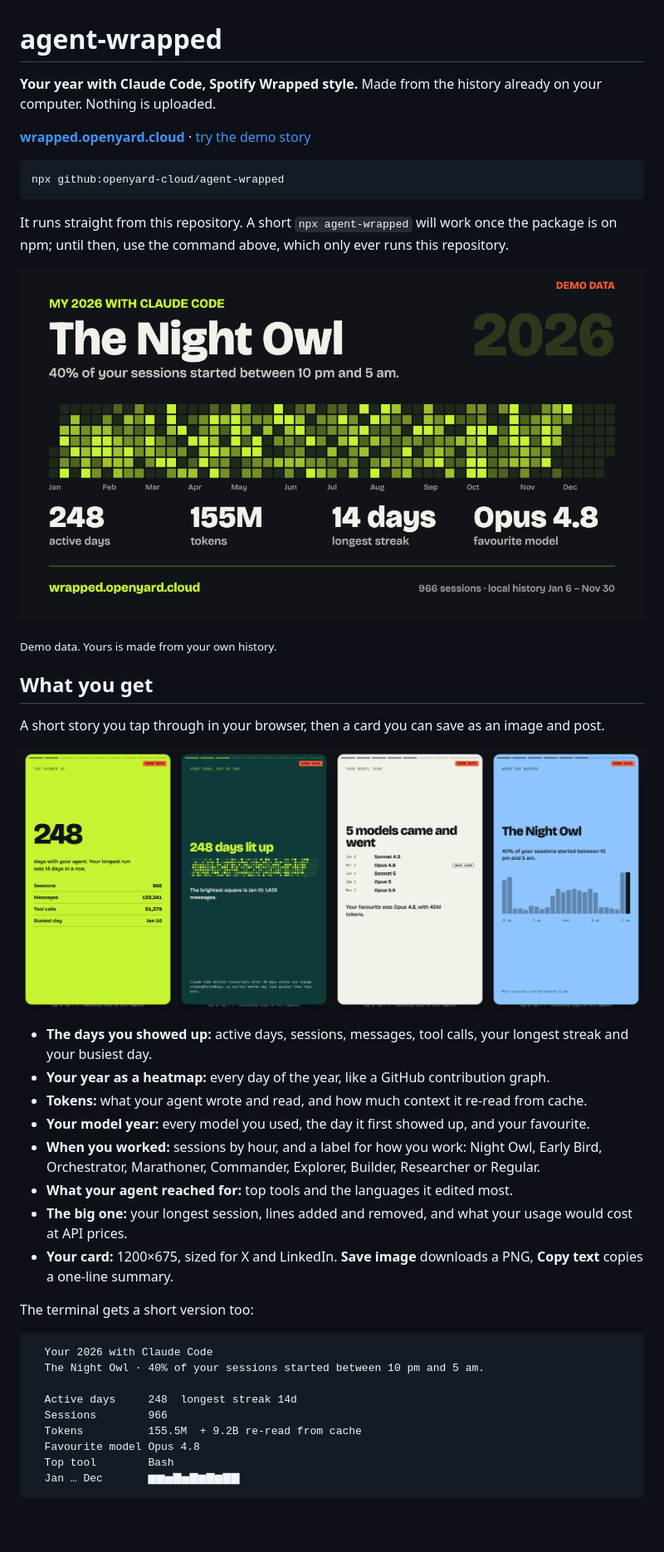
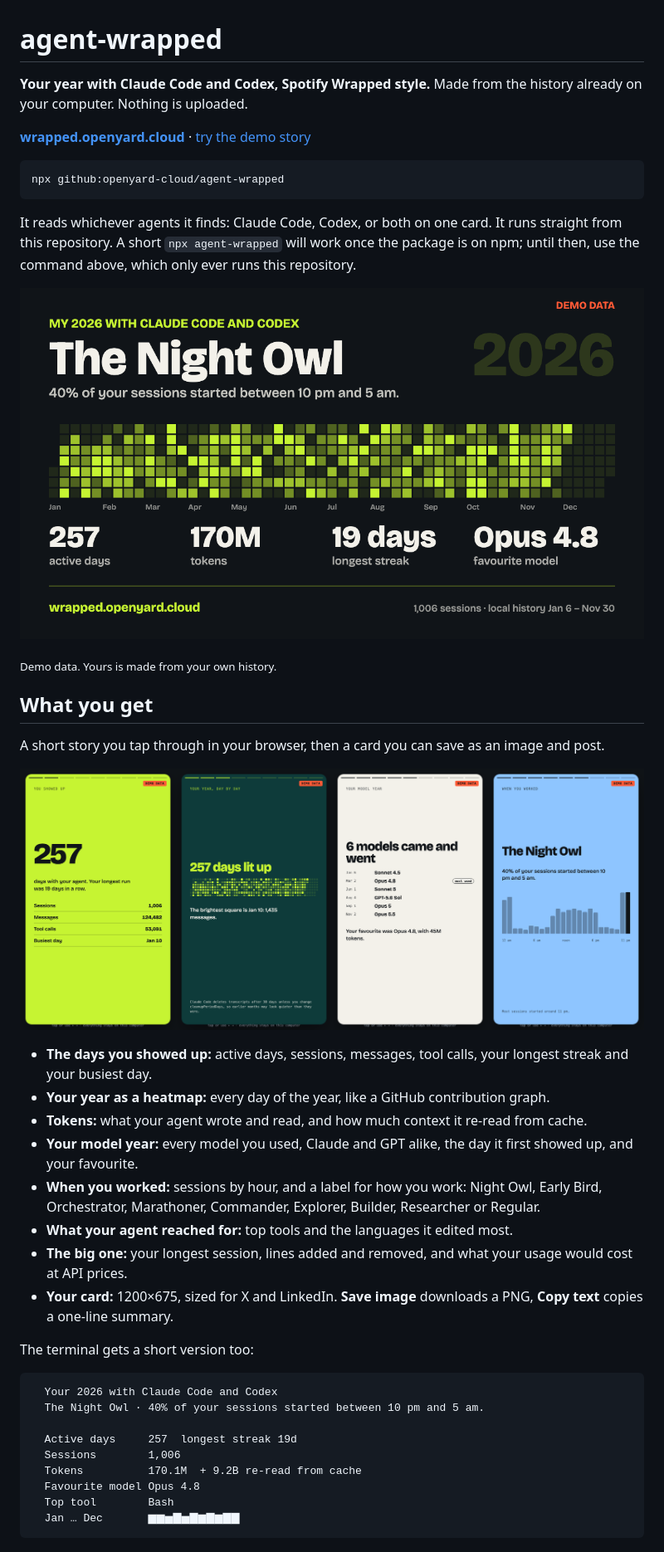
Before and after one commit to openyard-cloud/agent-wrapped, a Markdown page: README.md, the part around one of its changes. Shown at 83% size. Rendered like a GitHub page; pictures changed too: assets/card-demo.png, assets/slides-demo.png; blank space fills up the shorter version.

````diff
--- a/README.md
+++ b/README.md
@@ -1,6 +1,6 @@
 # agent-wrapped
 
-**Your year with Claude Code, Spotify Wrapped style.** Made from the history already on your computer. Nothing is uploaded.
+**Your year with Claude Code and Codex, Spotify Wrapped style.** Made from the history already on your computer. Nothing is uploaded.
 
 **[wrapped.openyard.cloud](https://wrapped.openyard.cloud)** · [try the demo story](https://wrapped.openyard.cloud/demo)
 
@@ -8,5 +8,5 @@
 npx github:openyard-cloud/agent-wrapped
 ```
 
-It runs straight from this repository. A short `npx agent-wrapped` will work once the package is on npm; until then, use the command above, which only ever runs this repository.
+It reads whichever agents it finds: Claude Code, Codex, or both on one card. It runs straight from this repository. A short `npx agent-wrapped` will work once the package is on npm; until then, use the command above, which only ever runs this repository.
 
@@ -23,7 +23,7 @@ A short story you tap through in your browser, then a card you can save as an im
 - **The days you showed up:** active days, sessions, messages, tool calls, your longest streak and your busiest day.
 - **Your year as a heatmap:** every day of the year, like a GitHub contribution graph.
 - **Tokens:** what your agent wrote and read, and how much context it re-read from cache.
-- **Your model year:** every model you used, the day it first showed up, and your favourite.
+- **Your model year:** every model you used, Claude and GPT alike, the day it first showed up, and your favourite.
 - **When you worked:** sessions by hour, and a label for how you work: Night Owl, Early Bird, Orchestrator, Marathoner, Commander, Explorer, Builder, Researcher or Regular.
 - **What your agent reached for:** top tools and the languages it edited most.
 - **The big one:** your longest session, lines added and removed, and what your usage would cost at API prices.
@@ -32,12 +32,12 @@ A short story you tap through in your browser, then a card you can save as an im
 The terminal gets a short version too:
 
 ```
-  Your 2026 with Claude Code
+  Your 2026 with Claude Code and Codex
   The Night Owl · 40% of your sessions started between 10 pm and 5 am.
 
-  Active days     248  longest streak 14d
-  Sessions        966
-  Tokens          155.5M  + 9.2B re-read from cache
+  Active days     257  longest streak 19d
+  Sessions        1,006
+  Tokens          170.1M  + 9.2B re-read from cache
   Favourite model Opus 4.8
   Top tool        Bash
   Jan … Dec       ▆▆▅▇▅▇▆▇▆▇▇
````
Also changed, not shown: other parts of README.md (+11 -6 lines), 10 other files.
